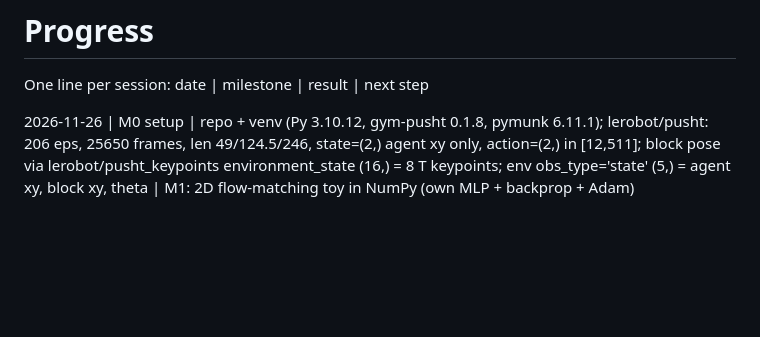
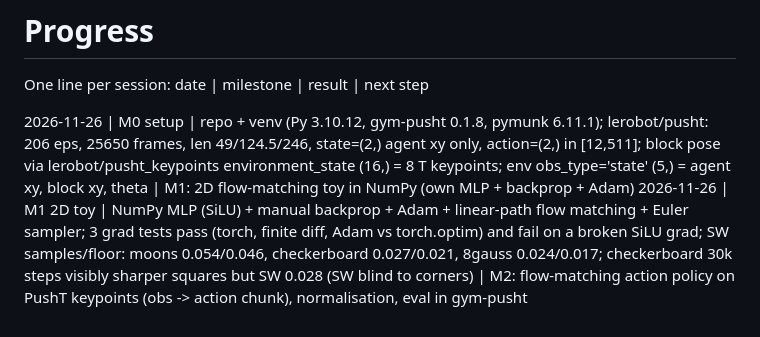
Before and after one commit to kaarima/flowpolicy-from-scratch, a Markdown page: docs/PROGRESS.md, the part around the change. Drawn GitHub-style; blank space fills up the shorter version.

```diff
--- a/docs/PROGRESS.md
+++ b/docs/PROGRESS.md
@@ -3,3 +3,4 @@
 One line per session: date | milestone | result | next step
 
 2026-11-26 | M0 setup | repo + venv (Py 3.10.12, gym-pusht 0.1.8, pymunk 6.11.1); lerobot/pusht: 206 eps, 25650 frames, len 49/124.5/246, state=(2,) agent xy only, action=(2,) in [12,511]; block pose via lerobot/pusht_keypoints environment_state (16,) = 8 T keypoints; env obs_type='state' (5,) = agent xy, block xy, theta | M1: 2D flow-matching toy in NumPy (own MLP + backprop + Adam)
+2026-11-26 | M1 2D toy | NumPy MLP (SiLU) + manual backprop + Adam + linear-path flow matching + Euler sampler; 3 grad tests pass (torch, finite diff, Adam vs torch.optim) and fail on a broken SiLU grad; SW samples/floor: moons 0.054/0.046, checkerboard 0.027/0.021, 8gauss 0.024/0.017; checkerboard 30k steps visibly sharper squares but SW 0.028 (SW blind to corners) | M2: flow-matching action policy on PushT keypoints (obs -> action chunk), normalisation, eval in gym-pusht
```
Also changed, not shown: README.md (+19 -2 lines), docs/media/m1_8gaussians.gif (added), docs/media/m1_8gaussians.png (added), docs/media/m1_checkerboard.gif (added), docs/media/m1_checkerboard.png (added), docs/media/m1_moons.gif (added), docs/media/m1_moons.png (added), 7 other files.
